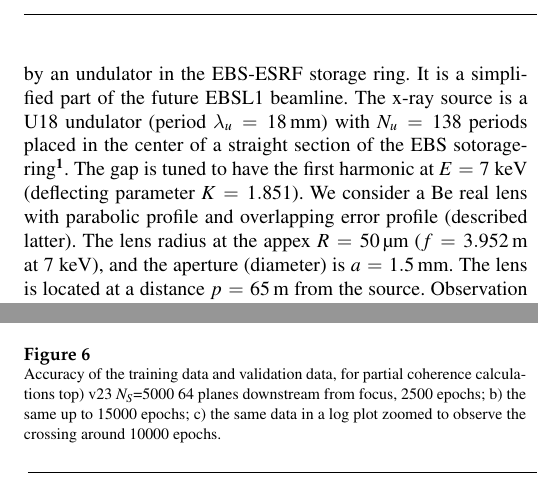
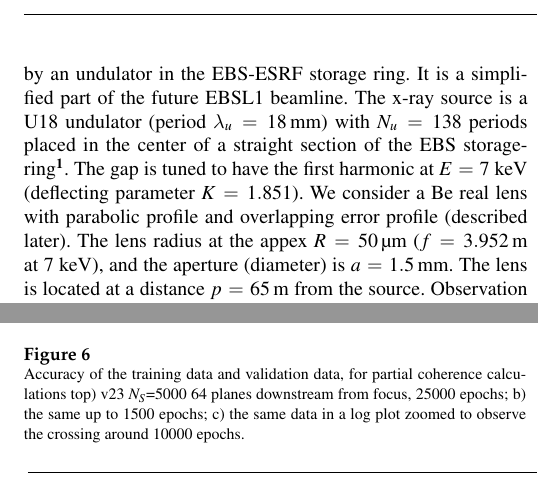
Before and after one commit to srio/paper-CRL_ML, a LaTeX document (main.tex): two parts of the columns of pages 2 and 6 of 7, joined at a grey line, cut so that both start at the same text. Compiled offline with pdfLaTeX.

Commit message:
before 2024 corrections

```diff
--- a/main.tex
+++ b/main.tex
@@ -132,14 +132,14 @@ In particular, the analysis of aberrations with deep learning for 3D microscopy
 \subsection{Description of the optical system}\label{sec:descriptionsystem}
 
 The optical configuration studied here consists in a single x-ray lens illuminated by a monochromatic x-ray beam emitted by an undulator in the EBS-ESRF storage ring. It is a simplified part of the future EBSL1 beamline.
-The x-ray source is a U18 undulator (period $\lambda_u=\SI{18}{\milli\meter}$) with $N_u=138$ periods placed in the center of a straight section of the EBS sotorage-ring\footnote{We used the electron beam sizes and divergences $\sigma_x=\SI{29.7}{\micro\meter}$,
+The x-ray source is a U18 undulator (period $\lambda_u=\SI{18}{\milli\meter}$) with $N_u=138$ periods placed in the center of a straight section of the EBS storage-ring\footnote{We used the electron beam sizes and divergences $\sigma_x=\SI{29.7}{\micro\meter}$,
 $\sigma_{x'}=\SI{4.37}{\micro\radian}$,
 $\sigma_y=\SI{5.29}{\micro\meter}$,
 $\sigma_{y'}=\SI{1.89}{\micro\radian}$, corresponding to beam emittances:  $\varepsilon_x=\SI{130}{\pico\meter \radian}$,
 $\varepsilon_y=\SI{10}{\pico\meter \radian}$, and beta functions
 $\beta_x=\SI{6.8}{\meter}$,
 $\beta_y=\SI{2.8}{\meter}$.
-}. The gap is tuned to have the first harmonic at $E=7$~keV (deflecting parameter $K=1.851$). We consider a Be real lens with parabolic profile and overlapping error profile (described latter). The lens radius at the appex $R=\SI{50}{\micro\meter}$ ($f=\SI{3.952}{\meter}$ at 7~keV),
+}. The gap is tuned to have the first harmonic at $E=7$~keV (deflecting parameter $K=1.851$). We consider a Be real lens with parabolic profile and overlapping error profile (described later). The lens radius at the appex $R=\SI{50}{\micro\meter}$ ($f=\SI{3.952}{\meter}$ at 7~keV),
  and the aperture (diameter) is $a=\SI{1.5}{\milli\meter}$. The lens is located at a distance $p=\SI{65}{\meter}$ from the source. Observation screens are placed in the vicinity of the geometrical focus, at an approximated distance $f$ downstream from the lens.
 
 \subsection{One-dimensional wavefront model of the system}\label{sec:descriptionsystem}
@@ -302,8 +302,8 @@ Therefore, the use of a partially coherent beam (instead of the fully coherent b
     \includegraphics[width=0.99\textwidth]{figures/v23.png}
     b)~~~~~~~~~~~~~~~~~~~~~~~~~~~~~~~~~~~~~~~~~~~~c)~~~~~~~~~~~~~~~~~~~~~~~~~~~~~~~~~~~~\\
     \includegraphics[width=0.49\textwidth]{figures/v20.png}\includegraphics[width=0.49\textwidth]{figures/v23z.png}
-    \caption{Accuracy of the training data and validation data, for partial coherence calculations top) v23 $N_S$=5000 64 planes downstream from focus, 2500 epochs;
-    b) the same up to 15000 epochs; c) the same data in a log plot zoomed to observe the crossing around 10000 epochs.
+    \caption{Accuracy of the training data and validation data, for partial coherence calculations top) v23 $N_S$=5000 64 planes downstream from focus, 25000 epochs;
+    b) the same up to 1500 epochs; c) the same data in a log plot zoomed to observe the crossing around 10000 epochs.
     }
 \end{figure}
 
```
Also changed, not shown: main.tex (4 more changed lines).
